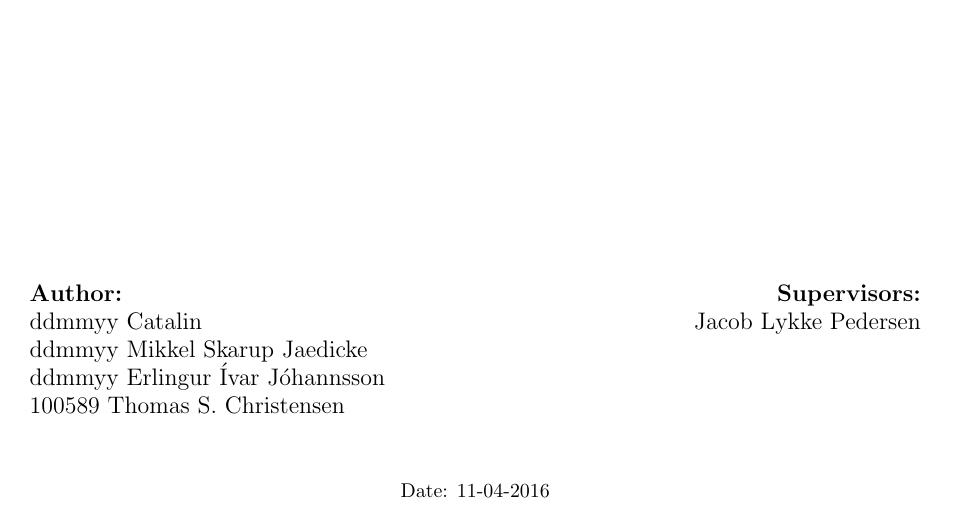
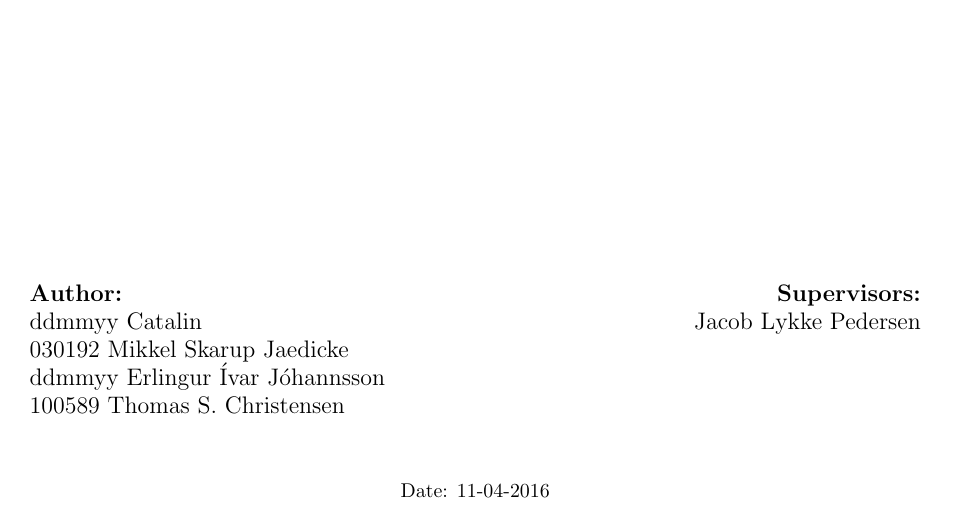
Before and after one commit to tschristensen/DaCHANDIN, a LaTeX document (report/main.tex, which reads report/sections/titlepage.tex): part of page 1 of 5, cut so that both start at the same text. Compiled offline with pdfLaTeX.

Commit message:
added my birthdate

```diff
--- a/report/sections/titlepage.tex
+++ b/report/sections/titlepage.tex
@@ -15,7 +15,7 @@
 \begin{flushleft} \large
 \textbf{Author:}\\
 ddmmyy Catalin\\
-ddmmyy Mikkel Skarup Jaedicke\\
+030192 Mikkel Skarup Jaedicke\\
 ddmmyy Erlingur Ívar Jóhannsson\\
 100589 Thomas S. Christensen
 \end{flushleft}
```
